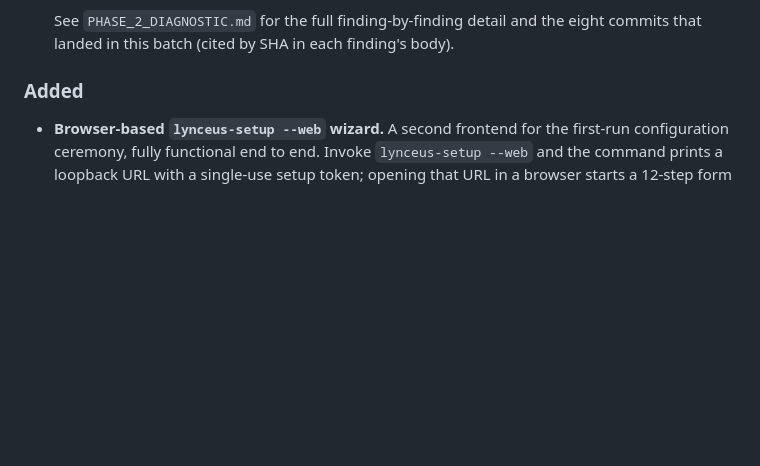
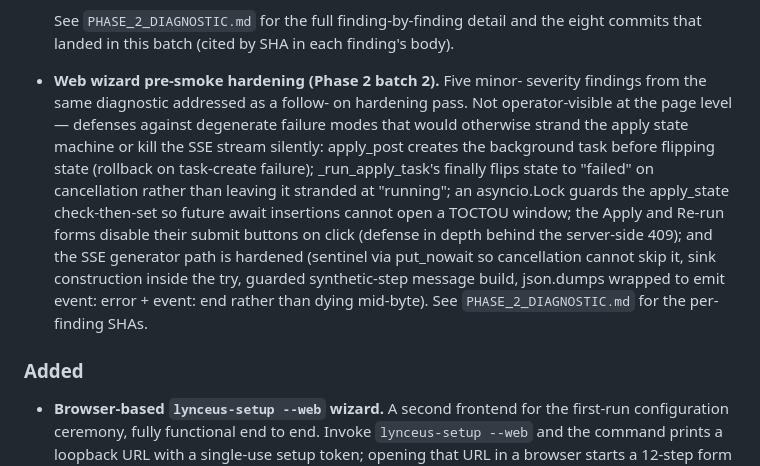
Before and after one commit to kevwillow/lynceus-warden, a Markdown page: CHANGELOG.md, the part around the change. Drawn GitHub-style; blank space fills up the shorter version.

Commit message:
docs(diagnostic,changelog): annotate Phase 2 batch 2 fixes
Wraps the pre-smoke diagnostic-driven fix work. Batch 2 closed
five minor-severity findings (covering seven entries since the
SSE-robustness bundle addressed three together) as a follow-on
hardening pass after batch 1's smoke-blocker fixes.

PHASE_2_DIAGNOSTIC.md: appends `**Fix:** Landed in commit <sha>.`
markers to findings 7.1 (ffc0248), 7.2 (687fb0b), 1.1 (abc1db9),
4.3 (ba14442), and 1.5 / 2.2 / 2.5 (b60ff28 bundled). Every
addressed finding across both batches now carries a fix-SHA
annotation so a future reader can trace any pre-smoke fix back to
the diagnostic claim it answered.

CHANGELOG.md: adds a follow-on `[Unreleased] → Fixed` entry naming
the batch-2 hardening surface (apply_post task-create order,
cancellation finalize, apply_lock, double-click disable, SSE
generator robustness). Points to the diagnostic doc for the
per-finding SHA detail rather than re-listing them inline.

Co-Authored-By: Claude Opus 4.7 <noreply@anthropic.com>

```diff
--- a/CHANGELOG.md
+++ b/CHANGELOG.md
@@ -44,6 +44,24 @@ The format is based on [Keep a Changelog](https://keepachangelog.com/en/1.1.0/).
   See `PHASE_2_DIAGNOSTIC.md` for the full finding-by-finding
   detail and the eight commits that landed in this batch (cited by
   SHA in each finding's body).
+
+- **Web wizard pre-smoke hardening (Phase 2 batch 2).** Five minor-
+  severity findings from the same diagnostic addressed as a follow-
+  on hardening pass. Not operator-visible at the page level —
+  defenses against degenerate failure modes that would otherwise
+  strand the apply state machine or kill the SSE stream silently:
+  apply_post creates the background task before flipping state
+  (rollback on task-create failure); _run_apply_task's finally
+  flips state to "failed" on cancellation rather than leaving it
+  stranded at "running"; an asyncio.Lock guards the apply_state
+  check-then-set so future await insertions cannot open a TOCTOU
+  window; the Apply and Re-run forms disable their submit buttons
+  on click (defense in depth behind the server-side 409); and the
+  SSE generator path is hardened (sentinel via put_nowait so
+  cancellation cannot skip it, sink construction inside the try,
+  guarded synthetic-step message build, json.dumps wrapped to
+  emit event: error + event: end rather than dying mid-byte).
+  See `PHASE_2_DIAGNOSTIC.md` for the per-finding SHAs.
 
 ### Added
 
```
Also changed, not shown: PHASE_2_DIAGNOSTIC.md (+17 -0 lines).
